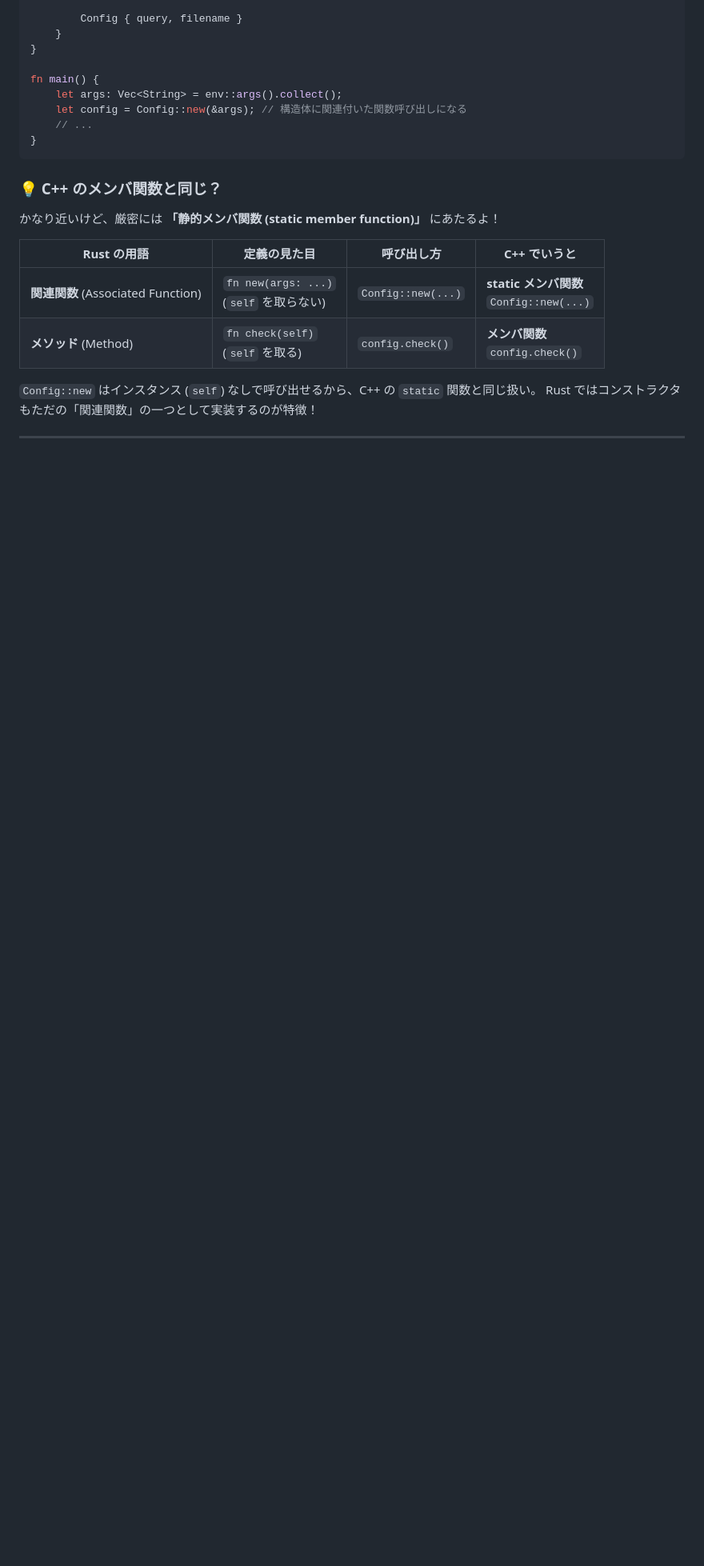
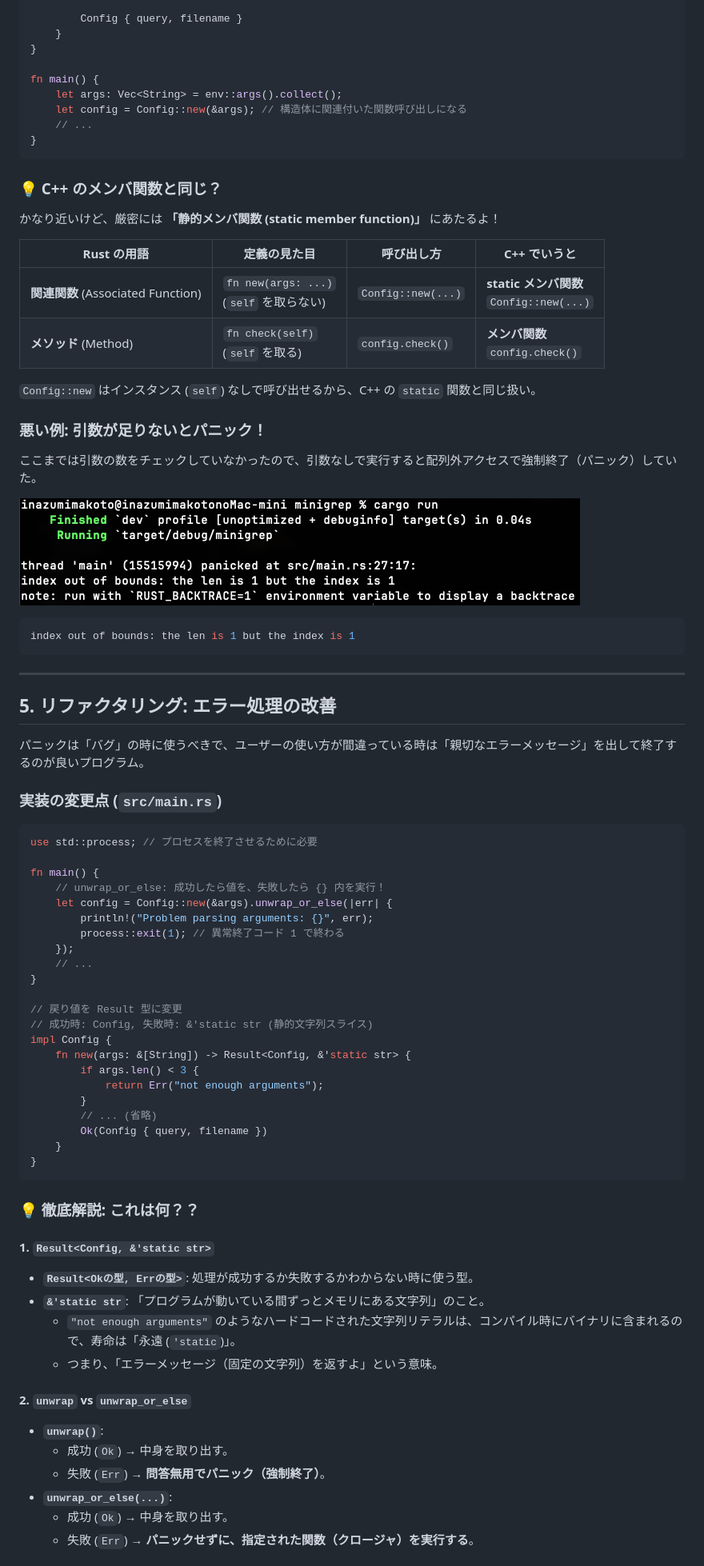
Before and after one commit to Inazumimakoto/rust-study, a Markdown page: devlog/ch12_cli_project.md, the part around one of its changes. Shown at 80% size. GitHub-like rendering; pictures changed too: assets/panic_screenshot.png (added); blank space fills up the shorter version.

Commit message:
📝 Ch12: エラー処理の解説（Result vs Panic, unwrap_or_else, クロージャ）

````diff
--- a/devlog/ch12_cli_project.md
+++ b/devlog/ch12_cli_project.md
@@ -199,6 +199,62 @@ fn main() {
 | **メソッド** (Method) | `fn check(self)` <br> (`self` を取る) | `config.check()` | **メンバ関数** <br> `config.check()` |
 
 `Config::new` はインスタンス (`self`) なしで呼び出せるから、C++ の `static` 関数と同じ扱い。
-Rust ではコンストラクタもただの「関連関数」の一つとして実装するのが特徴！
+### 悪い例: 引数が足りないとパニック！
+
+ここまでは引数の数をチェックしていなかったので、引数なしで実行すると配列外アクセスで強制終了（パニック）していた。
+
+![Panic Screenshot](../assets/panic_screenshot.png)
+
+```bash
+index out of bounds: the len is 1 but the index is 1
+```
 
 ---
+
+## 5. リファクタリング: エラー処理の改善
+
+パニックは「バグ」の時に使うべきで、ユーザーの使い方が間違っている時は「親切なエラーメッセージ」を出して終了するのが良いプログラム。
+
+### 実装の変更点 (`src/main.rs`)
+
+```rust
+use std::process; // プロセスを終了させるために必要
+
+fn main() {
+    // unwrap_or_else: 成功したら値を、失敗したら {} 内を実行！
+    let config = Config::new(&args).unwrap_or_else(|err| {
+        println!("Problem parsing arguments: {}", err);
+        process::exit(1); // 異常終了コード 1 で終わる
+    });
+    // ...
+}
+
+// 戻り値を Result 型に変更
+// 成功時: Config, 失敗時: &'static str (静的文字列スライス)
+impl Config {
+    fn new(args: &[String]) -> Result<Config, &'static str> {
+        if args.len() < 3 {
+            return Err("not enough arguments");
+        }
+        // ... (省略)
+        Ok(Config { query, filename })
+    }
+}
+```
+
+### 💡 徹底解説: これは何？？
+
+#### 1. `Result<Config, &'static str>`
+*   **`Result<Okの型, Errの型>`**: 処理が成功するか失敗するかわからない時に使う型。
+*   **`&'static str`**: 「プログラムが動いている間ずっとメモリにある文字列」のこと。
+    *   `"not enough arguments"` のようなハードコードされた文字列リテラルは、コンパイル時にバイナリに含まれるので、寿命は「永遠 (`'static`)」。
+    *   つまり、「エラーメッセージ（固定の文字列）を返すよ」という意味。
+
+#### 2. `unwrap` vs `unwrap_or_else`
+*   **`unwrap()`**:
+    *   成功 (`Ok`) → 中身を取り出す。
+    *   失敗 (`Err`) → **問答無用でパニック（強制終了）**。
+*   **`unwrap_or_else(...)`**:
+    *   成功 (`Ok`) → 中身を取り出す。
+    *   失敗 (`Err`) → **パニックせずに、指定された関数（クロージャ）を実行する**。
+
````
Also changed, not shown: other parts of devlog/ch12_cli_project.md (+13 -0 lines), 1 other file.
